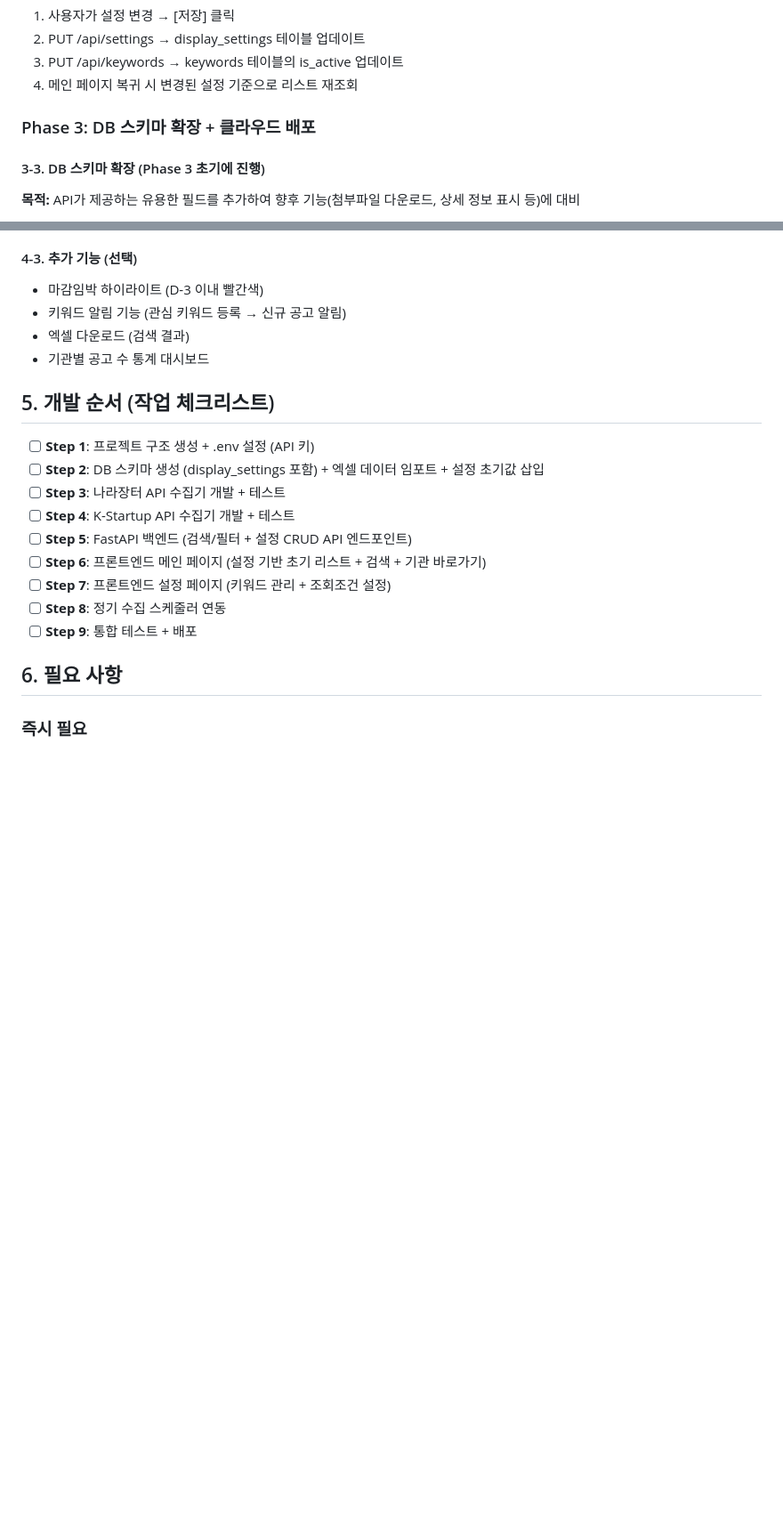
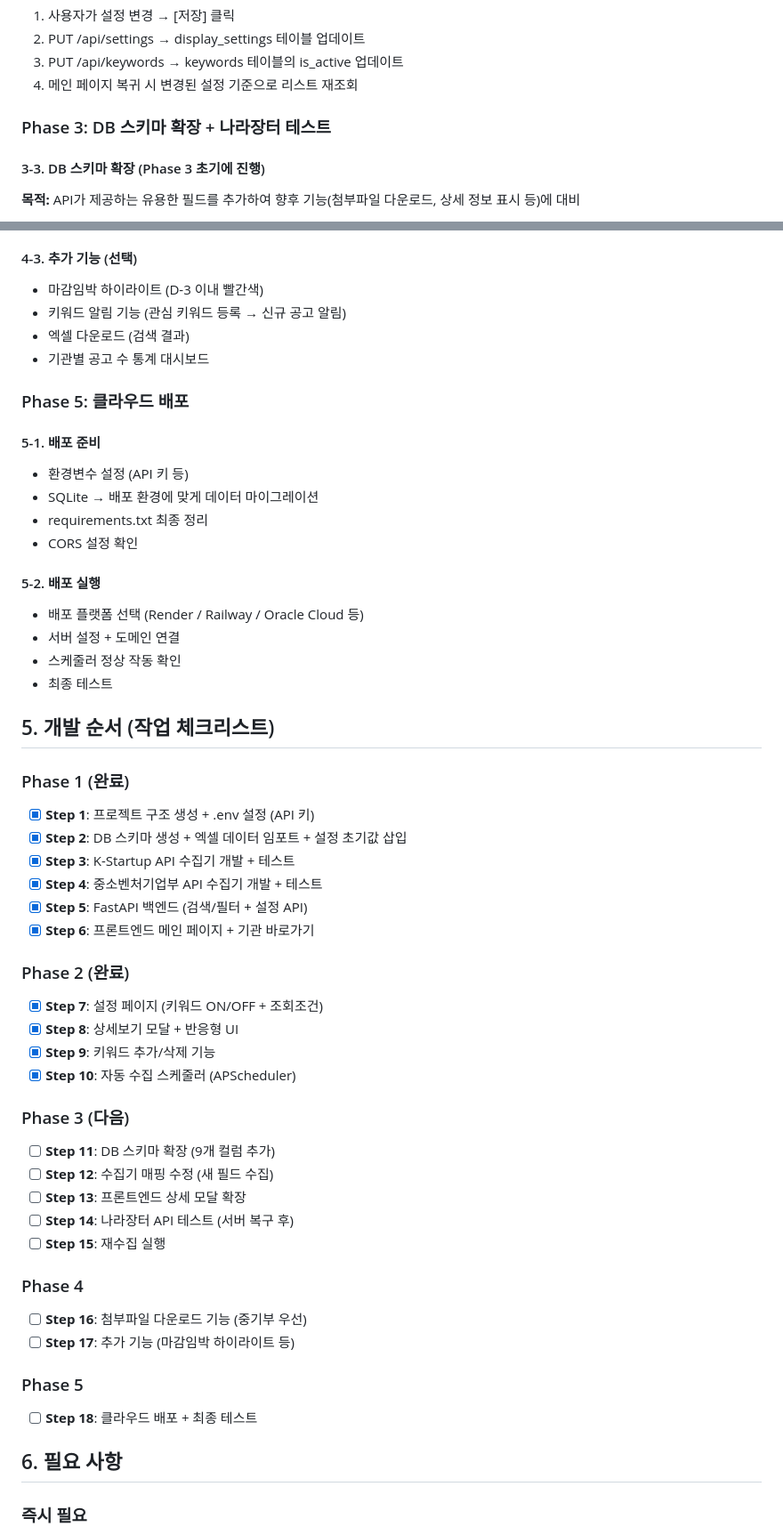
Before and after one commit to Brad0329/lets_portal, a Markdown page: work_log/plan.md, 2 parts joined by grey strips. Shown at 89% size. Rendered like a GitHub page; blank space fills up the shorter version.

Commit message:
plan.md: 클라우드 배포를 Phase 5로 분리, 체크리스트 현행화
Co-Authored-By: Claude Opus 4.6 (1M context) <noreply@anthropic.com>

```diff
--- a/work_log/plan.md
+++ b/work_log/plan.md
@@ -249,7 +249,7 @@ CREATE TABLE display_settings (
 3. PUT /api/keywords → keywords 테이블의 is_active 업데이트
 4. 메인 페이지 복귀 시 변경된 설정 기준으로 리스트 재조회
 
-### Phase 3: DB 스키마 확장 + 클라우드 배포
+### Phase 3: DB 스키마 확장 + 나라장터 테스트
 
 #### 3-3. DB 스키마 확장 (Phase 3 초기에 진행)
 
@@ -314,17 +314,49 @@ CREATE TABLE display_settings (
 - 엑셀 다운로드 (검색 결과)
 - 기관별 공고 수 통계 대시보드
 
+### Phase 5: 클라우드 배포
+
+#### 5-1. 배포 준비
+- 환경변수 설정 (API 키 등)
+- SQLite → 배포 환경에 맞게 데이터 마이그레이션
+- requirements.txt 최종 정리
+- CORS 설정 확인
+
+#### 5-2. 배포 실행
+- 배포 플랫폼 선택 (Render / Railway / Oracle Cloud 등)
+- 서버 설정 + 도메인 연결
+- 스케줄러 정상 작동 확인
+- 최종 테스트
+
 ## 5. 개발 순서 (작업 체크리스트)
 
-- [ ] **Step 1**: 프로젝트 구조 생성 + .env 설정 (API 키)
-- [ ] **Step 2**: DB 스키마 생성 (display_settings 포함) + 엑셀 데이터 임포트 + 설정 초기값 삽입
-- [ ] **Step 3**: 나라장터 API 수집기 개발 + 테스트
-- [ ] **Step 4**: K-Startup API 수집기 개발 + 테스트
-- [ ] **Step 5**: FastAPI 백엔드 (검색/필터 + 설정 CRUD API 엔드포인트)
-- [ ] **Step 6**: 프론트엔드 메인 페이지 (설정 기반 초기 리스트 + 검색 + 기관 바로가기)
-- [ ] **Step 7**: 프론트엔드 설정 페이지 (키워드 관리 + 조회조건 설정)
-- [ ] **Step 8**: 정기 수집 스케줄러 연동
-- [ ] **Step 9**: 통합 테스트 + 배포
+### Phase 1 (완료)
+- [x] **Step 1**: 프로젝트 구조 생성 + .env 설정 (API 키)
+- [x] **Step 2**: DB 스키마 생성 + 엑셀 데이터 임포트 + 설정 초기값 삽입
+- [x] **Step 3**: K-Startup API 수집기 개발 + 테스트
+- [x] **Step 4**: 중소벤처기업부 API 수집기 개발 + 테스트
+- [x] **Step 5**: FastAPI 백엔드 (검색/필터 + 설정 API)
+- [x] **Step 6**: 프론트엔드 메인 페이지 + 기관 바로가기
+
+### Phase 2 (완료)
+- [x] **Step 7**: 설정 페이지 (키워드 ON/OFF + 조회조건)
+- [x] **Step 8**: 상세보기 모달 + 반응형 UI
+- [x] **Step 9**: 키워드 추가/삭제 기능
+- [x] **Step 10**: 자동 수집 스케줄러 (APScheduler)
+
+### Phase 3 (다음)
+- [ ] **Step 11**: DB 스키마 확장 (9개 컬럼 추가)
+- [ ] **Step 12**: 수집기 매핑 수정 (새 필드 수집)
+- [ ] **Step 13**: 프론트엔드 상세 모달 확장
+- [ ] **Step 14**: 나라장터 API 테스트 (서버 복구 후)
+- [ ] **Step 15**: 재수집 실행
+
+### Phase 4
+- [ ] **Step 16**: 첨부파일 다운로드 기능 (중기부 우선)
+- [ ] **Step 17**: 추가 기능 (마감임박 하이라이트 등)
+
+### Phase 5
+- [ ] **Step 18**: 클라우드 배포 + 최종 테스트
 
 ## 6. 필요 사항
 
```
